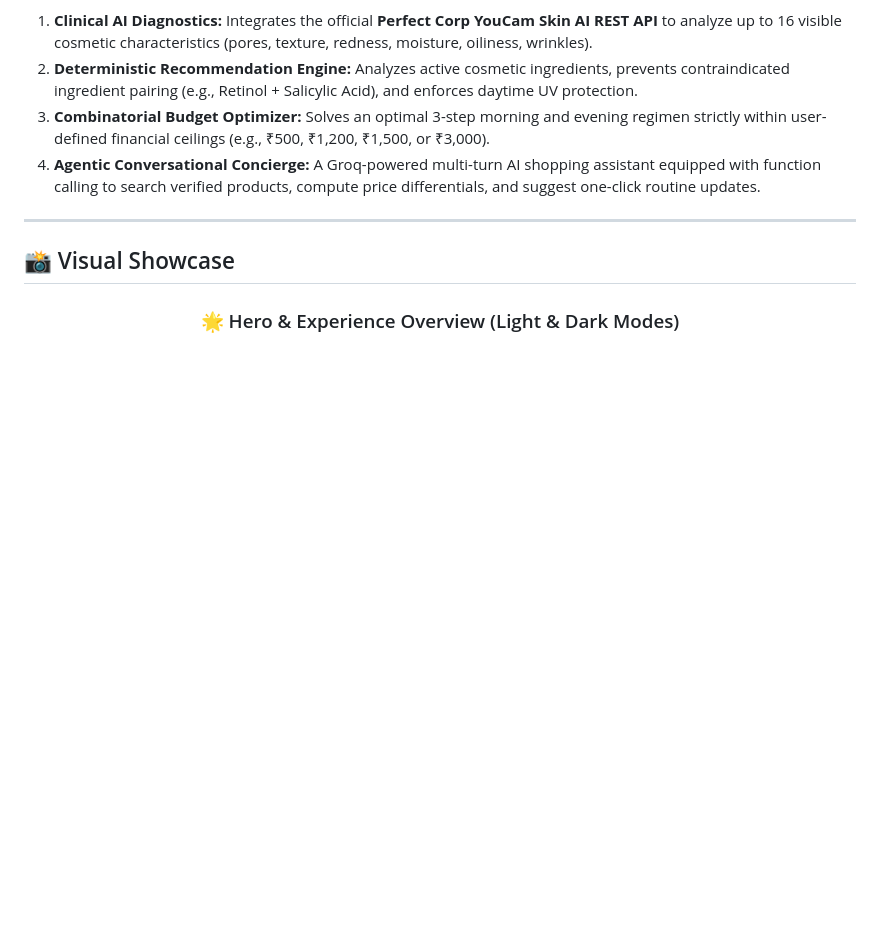
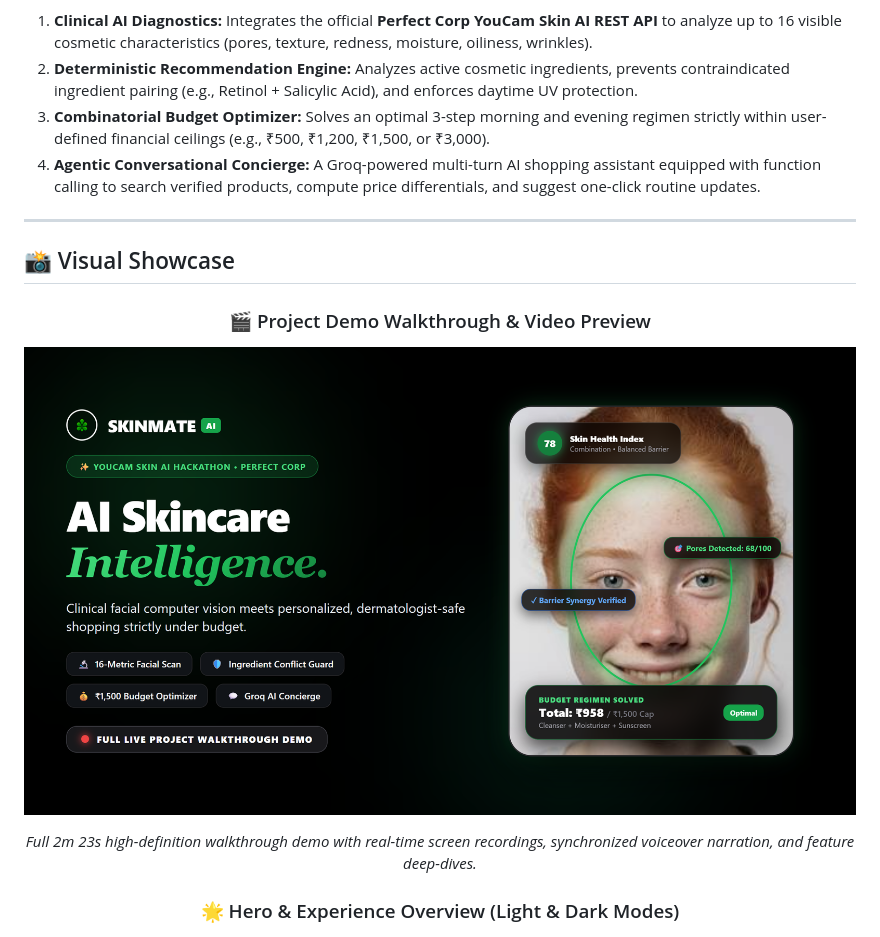
Before and after one commit to kshitijhurle95-prog/SKINMATE-AI, a Markdown page: README.md, the part around the change. Drawn GitHub-style; pictures changed too: assets/demo-video/youtube-thumbnail.png (added); blank space fills up the shorter version.

Commit message:
docs: add official YouTube demo thumbnail and update README showcase

```diff
--- a/README.md
+++ b/README.md
@@ -34,6 +34,11 @@ Skincare shopping is notoriously confusing. Consumers are bombarded by thousands
 ## 📸 Visual Showcase
 
 <div align="center">
+
+### 🎬 Project Demo Walkthrough & Video Preview
+[![SKINMATE AI Video Walkthrough](assets/demo-video/youtube-thumbnail.png)](assets/demo-video/skinmate-ai-demo.mp4)
+
+*Full 2m 23s high-definition walkthrough demo with real-time screen recordings, synchronized voiceover narration, and feature deep-dives.*
 
 ### 🌟 Hero & Experience Overview (Light & Dark Modes)
 ![SKINMATE AI Hero Overview (Light Mode)](assets/screenshots/hero-preview.png)
```
Also changed, not shown: 2 other files.
